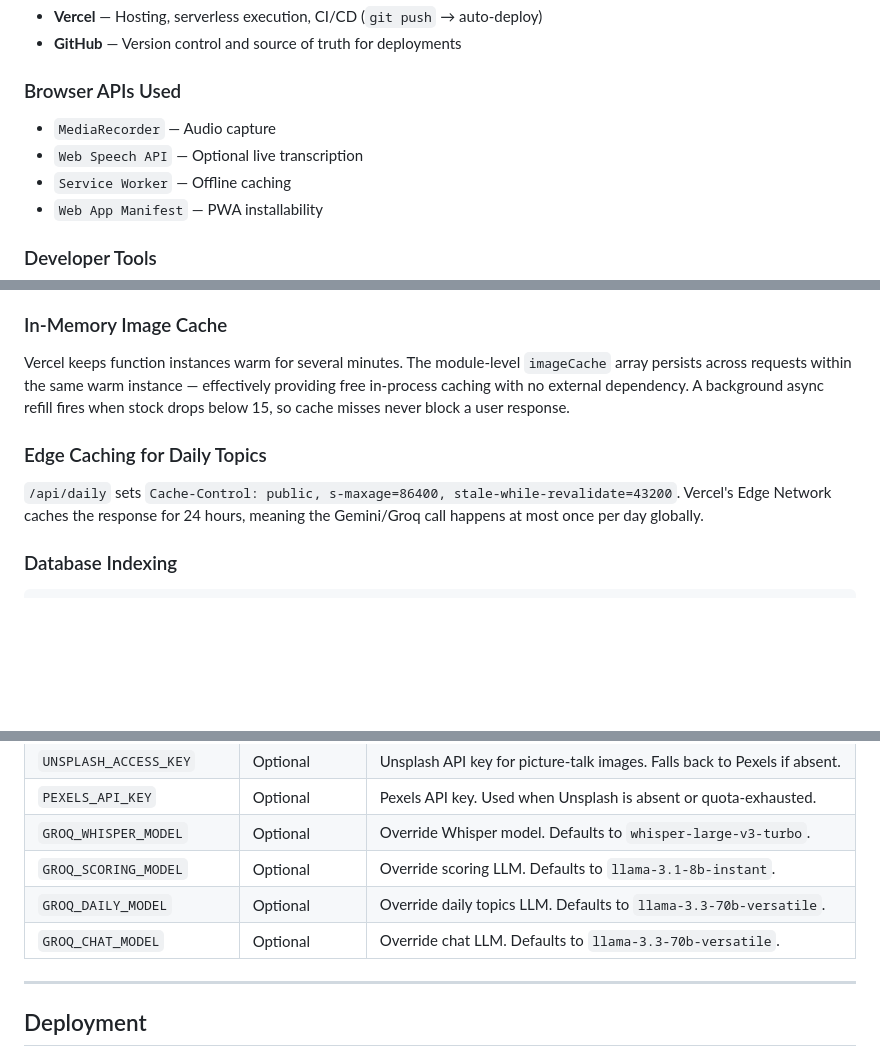
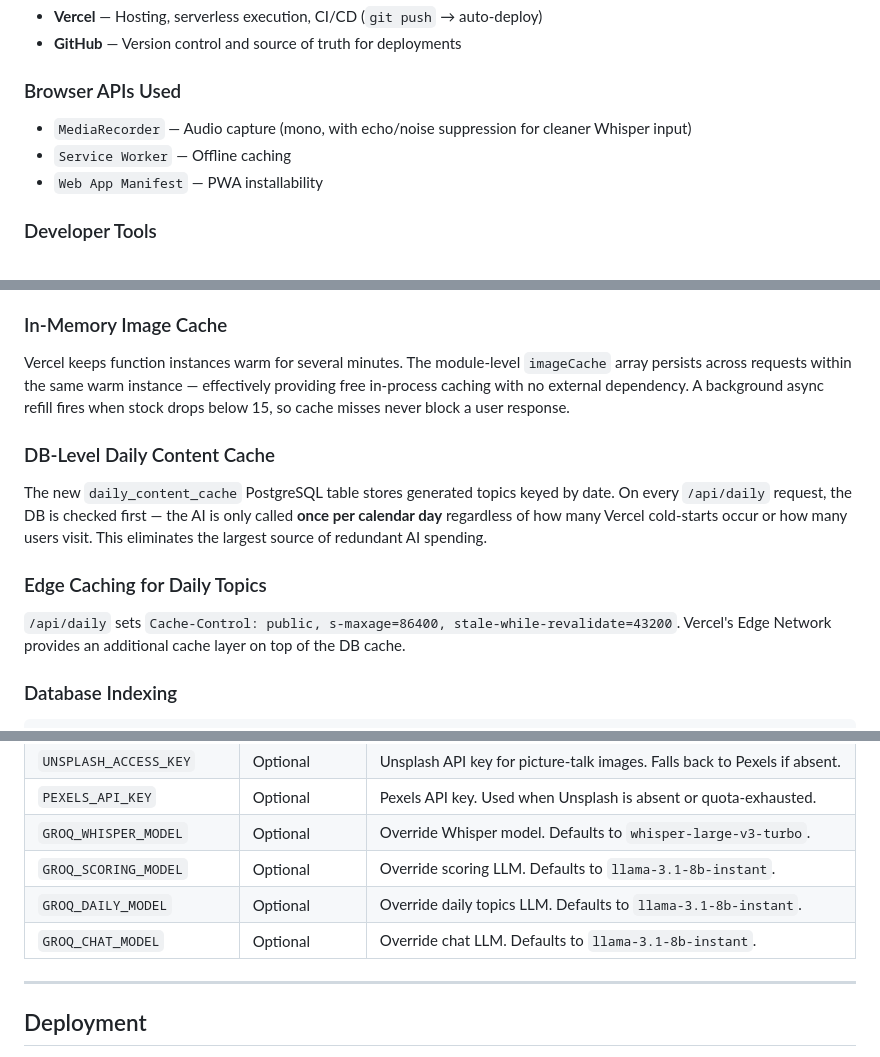
Before and after one commit to pavandoddavarapu/english-project-testing, a Markdown page: README.md, 3 parts joined by grey strips. GitHub-like rendering; blank space fills up the shorter version.

```diff
--- a/README.md
+++ b/README.md
@@ -162,8 +162,7 @@ graph TD
 - **GitHub** — Version control and source of truth for deployments
 
 ### Browser APIs Used
-- `MediaRecorder` — Audio capture
-- `Web Speech API` — Optional live transcription
+- `MediaRecorder` — Audio capture (mono, with echo/noise suppression for cleaner Whisper input)
 - `Service Worker` — Offline caching
 - `Web App Manifest` — PWA installability
 
@@ -584,8 +603,11 @@ The single largest UX win. Returning a `taskId` immediately (< 50ms) instead of
 ### In-Memory Image Cache
 Vercel keeps function instances warm for several minutes. The module-level `imageCache` array persists across requests within the same warm instance — effectively providing free in-process caching with no external dependency. A background async refill fires when stock drops below 15, so cache misses never block a user response.
 
+### DB-Level Daily Content Cache
+The new `daily_content_cache` PostgreSQL table stores generated topics keyed by date. On every `/api/daily` request, the DB is checked first — the AI is only called **once per calendar day** regardless of how many Vercel cold-starts occur or how many users visit. This eliminates the largest source of redundant AI spending.
+
 ### Edge Caching for Daily Topics
-`/api/daily` sets `Cache-Control: public, s-maxage=86400, stale-while-revalidate=43200`. Vercel's Edge Network caches the response for 24 hours, meaning the Gemini/Groq call happens at most once per day globally.
+`/api/daily` sets `Cache-Control: public, s-maxage=86400, stale-while-revalidate=43200`. Vercel's Edge Network provides an additional cache layer on top of the DB cache.
 
 ### Database Indexing
 
@@ -712,8 +742,8 @@ npm run dev
 | `PEXELS_API_KEY` | Optional | Pexels API key. Used when Unsplash is absent or quota-exhausted. |
 | `GROQ_WHISPER_MODEL` | Optional | Override Whisper model. Defaults to `whisper-large-v3-turbo`. |
 | `GROQ_SCORING_MODEL` | Optional | Override scoring LLM. Defaults to `llama-3.1-8b-instant`. |
-| `GROQ_DAILY_MODEL` | Optional | Override daily topics LLM. Defaults to `llama-3.3-70b-versatile`. |
-| `GROQ_CHAT_MODEL` | Optional | Override chat LLM. Defaults to `llama-3.3-70b-versatile`. |
+| `GROQ_DAILY_MODEL` | Optional | Override daily topics LLM. Defaults to `llama-3.1-8b-instant`. |
+| `GROQ_CHAT_MODEL` | Optional | Override chat LLM. Defaults to `llama-3.1-8b-instant`. |
 
 ---
 
```
Also changed, not shown: other parts of README.md (+52 -18 lines).
